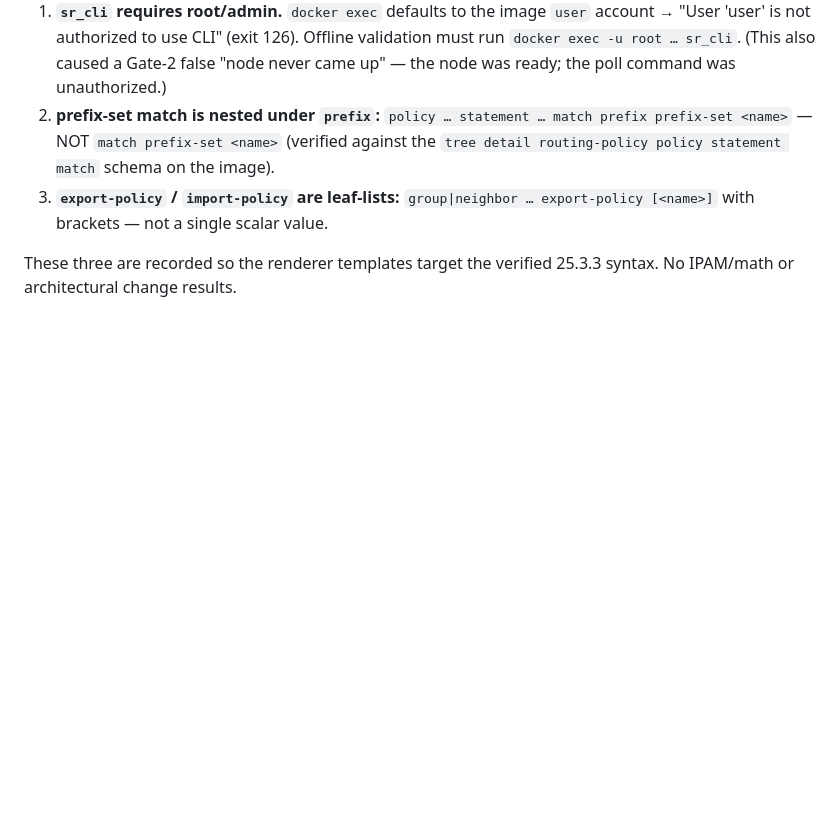
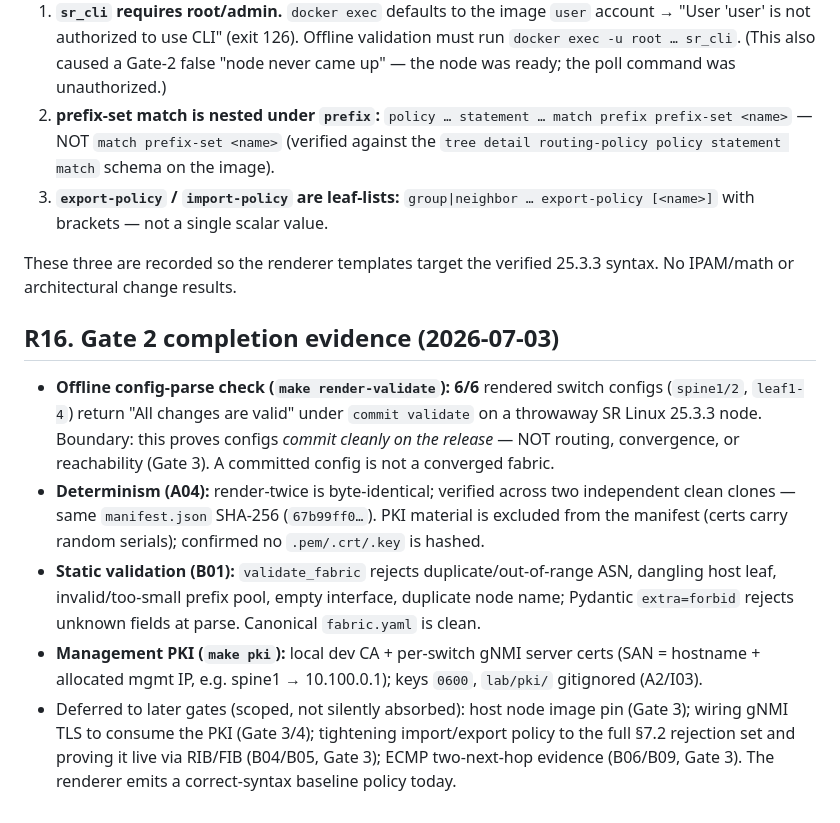
Before and after one commit to ChandanaNandi/closcall, a Markdown page: research/research-log.md, the part around the change. Rendered like a GitHub page; blank space fills up the shorter version.

Commit message:
docs: record R16 Gate 2 completion evidence

```diff
--- a/research/research-log.md
+++ b/research/research-log.md
@@ -215,3 +215,22 @@ force a design decision, so NO ADR needed, per the Gate 2 ruling):**
 
 These three are recorded so the renderer templates target the verified 25.3.3 syntax. No IPAM/math
 or architectural change results.
+
+## R16. Gate 2 completion evidence (2026-07-03)
+
+- **Offline config-parse check (`make render-validate`): 6/6** rendered switch configs
+  (`spine1/2`, `leaf1-4`) return "All changes are valid" under `commit validate` on a throwaway
+  SR Linux 25.3.3 node. Boundary: this proves configs *commit cleanly on the release* — NOT routing,
+  convergence, or reachability (Gate 3). A committed config is not a converged fabric.
+- **Determinism (A04):** render-twice is byte-identical; verified across two independent clean
+  clones — same `manifest.json` SHA-256 (`67b99ff0…`). PKI material is excluded from the manifest
+  (certs carry random serials); confirmed no `.pem/.crt/.key` is hashed.
+- **Static validation (B01):** `validate_fabric` rejects duplicate/out-of-range ASN, dangling host
+  leaf, invalid/too-small prefix pool, empty interface, duplicate node name; Pydantic `extra=forbid`
+  rejects unknown fields at parse. Canonical `fabric.yaml` is clean.
+- **Management PKI (`make pki`):** local dev CA + per-switch gNMI server certs (SAN = hostname +
+  allocated mgmt IP, e.g. spine1 → 10.100.0.1); keys `0600`, `lab/pki/` gitignored (A2/I03).
+- Deferred to later gates (scoped, not silently absorbed): host node image pin (Gate 3);
+  wiring gNMI TLS to consume the PKI (Gate 3/4); tightening import/export policy to the full §7.2
+  rejection set and proving it live via RIB/FIB (B04/B05, Gate 3); ECMP two-next-hop evidence
+  (B06/B09, Gate 3). The renderer emits a correct-syntax baseline policy today.
```
